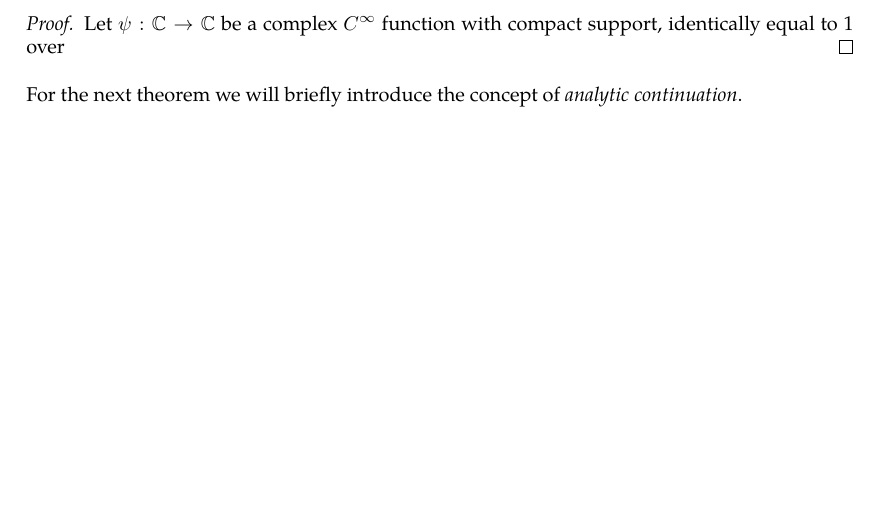
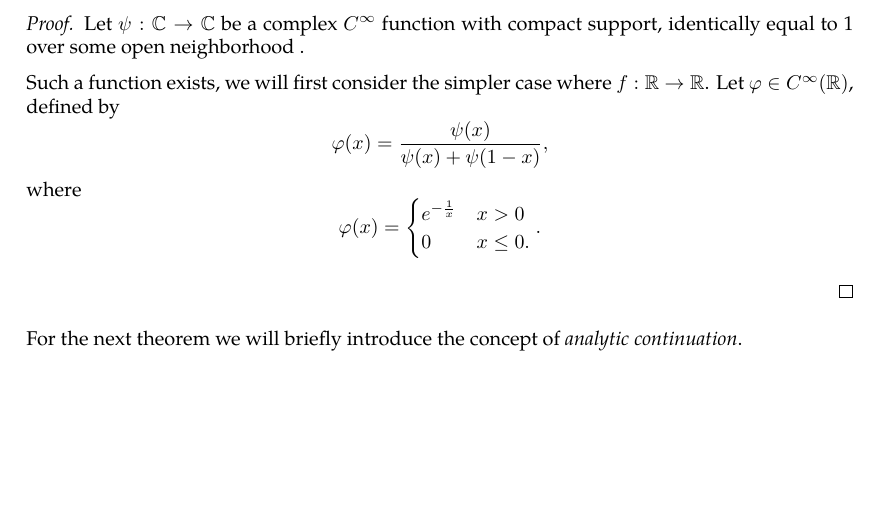
Before and after one commit to slipperking/complex-analysis-latex, a LaTeX document (main.tex): part of page 29 of 29, cut so that both start at the same text. Compiled offline with pdfLaTeX.

Commit message:
overleaf_to_git (Tue May 27 12:10:33 2025 -0700): update main.tex from r5567 to r5579

```diff
--- a/main.tex
+++ b/main.tex
@@ -757,7 +757,13 @@ We will introduce a trivial application of Liouville's Theorem:
     where \(\left\|f\right\|_{L_p(V)}\) denotes \[\paren{\int_V\abs{f(z)}^p\ddx\wedge\ddy}^{\flatfrac{1}{p}}.\]
 \end{theorem}
 \begin{proof}
-    Let \(\psi:\mathbb{C}\to\mathbb{C}\) be a complex \(C^\infty\) function with compact support, identically equal to 1 over
+    Let \(\psi:\mathbb{C}\to\mathbb{C}\) be a complex \(C^\infty\) function with compact support, identically equal to 1 over some open neighborhood \(\).
+
+    Such a function exists, we will first consider the simpler case where \(f:\mathbb{R}\to\mathbb{R}\). Let \(\varphi\in C^\infty(\mathbb{R})\), defined by
+    \[\varphi(x)=\frac{\psi(x)}{\psi(x)+\psi(1-x)},\] where \[\varphi(x)=\begin{cases}
+        e^{-\frac{1}{x}}&x>0\\0&x\le0.
+    \end{cases}.\]
+
 \end{proof}
 For the next theorem we will briefly introduce the concept of \textit{analytic continuation}.
 \end{document}
```
